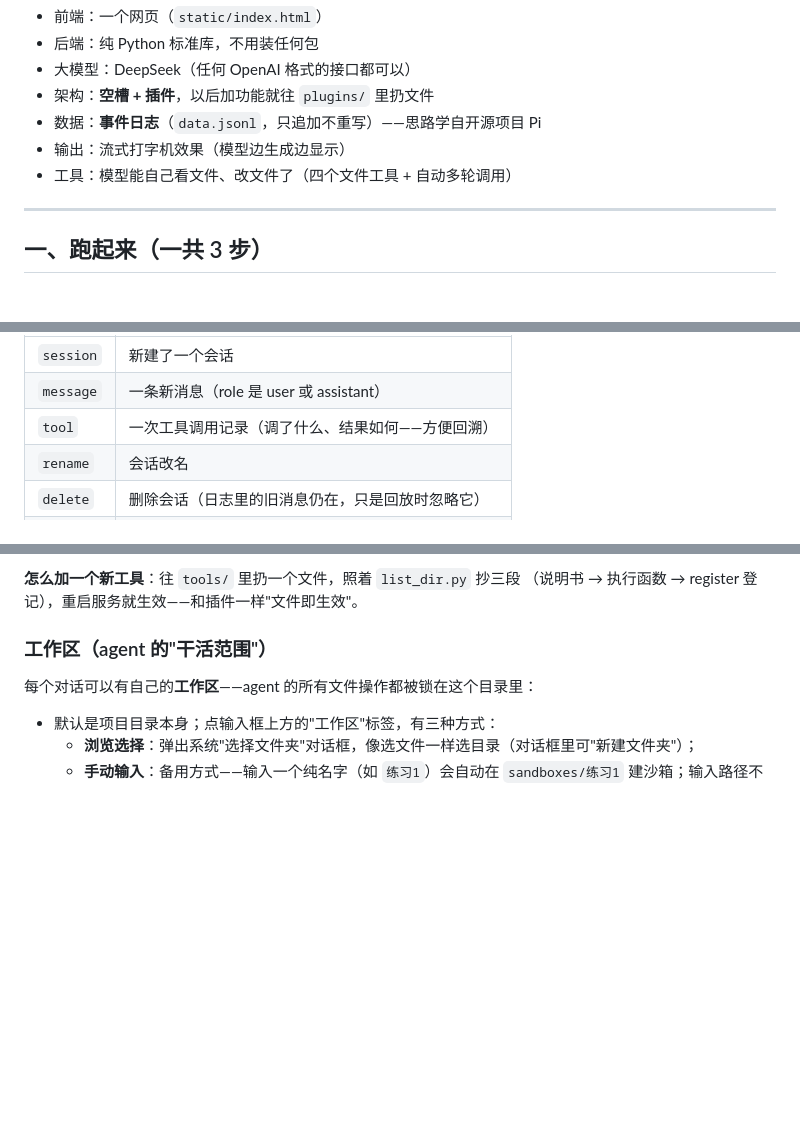
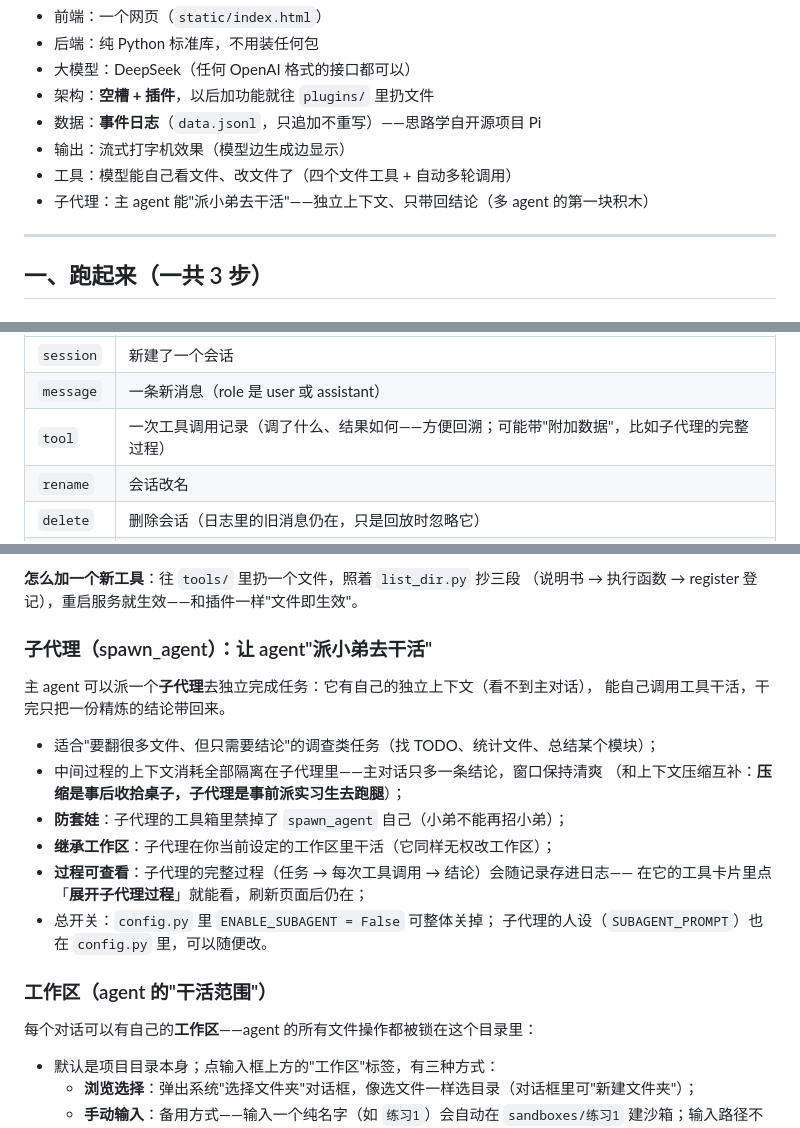
Before and after one commit to szk-stack/myWheel, a Markdown page: README.md, 3 parts joined by grey strips. GitHub-like rendering; blank space fills up the shorter version.

Commit message:
chore: README 补充子代理章节（spawn_agent 用法与设计）

```diff
--- a/README.md
+++ b/README.md
@@ -10,6 +10,7 @@
 - 数据：**事件日志**（`data.jsonl`，只追加不重写）——思路学自开源项目 Pi
 - 输出：流式打字机效果（模型边生成边显示）
 - 工具：模型能自己看文件、改文件了（四个文件工具 + 自动多轮调用）
+- 子代理：主 agent 能"派小弟去干活"——独立上下文、只带回结论（多 agent 的第一块积木）
 
 ---
 
@@ -94,7 +95,7 @@ Key 在 https://platform.deepseek.com 创建，以 `sk-` 开头。
 |---|---|
 | `session` | 新建了一个会话 |
 | `message` | 一条新消息（role 是 user 或 assistant） |
-| `tool` | 一次工具调用记录（调了什么、结果如何——方便回溯） |
+| `tool` | 一次工具调用记录（调了什么、结果如何——方便回溯；可能带"附加数据"，比如子代理的完整过程） |
 | `rename` | 会话改名 |
 | `delete` | 删除会话（日志里的旧消息仍在，只是回放时忽略它） |
 | `switch` | 切换当前打开的会话 |
@@ -131,6 +132,21 @@ Key 在 https://platform.deepseek.com 创建，以 `sk-` 开头。
 
 **怎么加一个新工具**：往 `tools/` 里扔一个文件，照着 `list_dir.py` 抄三段
 （说明书 → 执行函数 → register 登记），重启服务就生效——和插件一样"文件即生效"。
+
+### 子代理（spawn_agent）：让 agent"派小弟去干活"
+
+主 agent 可以派一个**子代理**去独立完成任务：它有自己的独立上下文（看不到主对话），
+能自己调用工具干活，干完只把一份精炼的结论带回来。
+
+- 适合"要翻很多文件、但只需要结论"的调查类任务（找 TODO、统计文件、总结某个模块）；
+- 中间过程的上下文消耗全部隔离在子代理里——主对话只多一条结论，窗口保持清爽
+  （和上下文压缩互补：**压缩是事后收拾桌子，子代理是事前派实习生去跑腿**）；
+- **防套娃**：子代理的工具箱里禁掉了 `spawn_agent` 自己（小弟不能再招小弟）；
+- **继承工作区**：子代理在你当前设定的工作区里干活（它同样无权改工作区）；
+- **过程可查看**：子代理的完整过程（任务 → 每次工具调用 → 结论）会随记录存进日志——
+  在它的工具卡片里点「**展开子代理过程**」就能看，刷新页面后仍在；
+- 总开关：`config.py` 里 `ENABLE_SUBAGENT = False` 可整体关掉；
+  子代理的人设（`SUBAGENT_PROMPT`）也在 `config.py` 里，可以随便改。
 
 ### 工作区（agent 的"干活范围"）
 
```
Also changed, not shown: other parts of README.md (+1 -0 lines).
